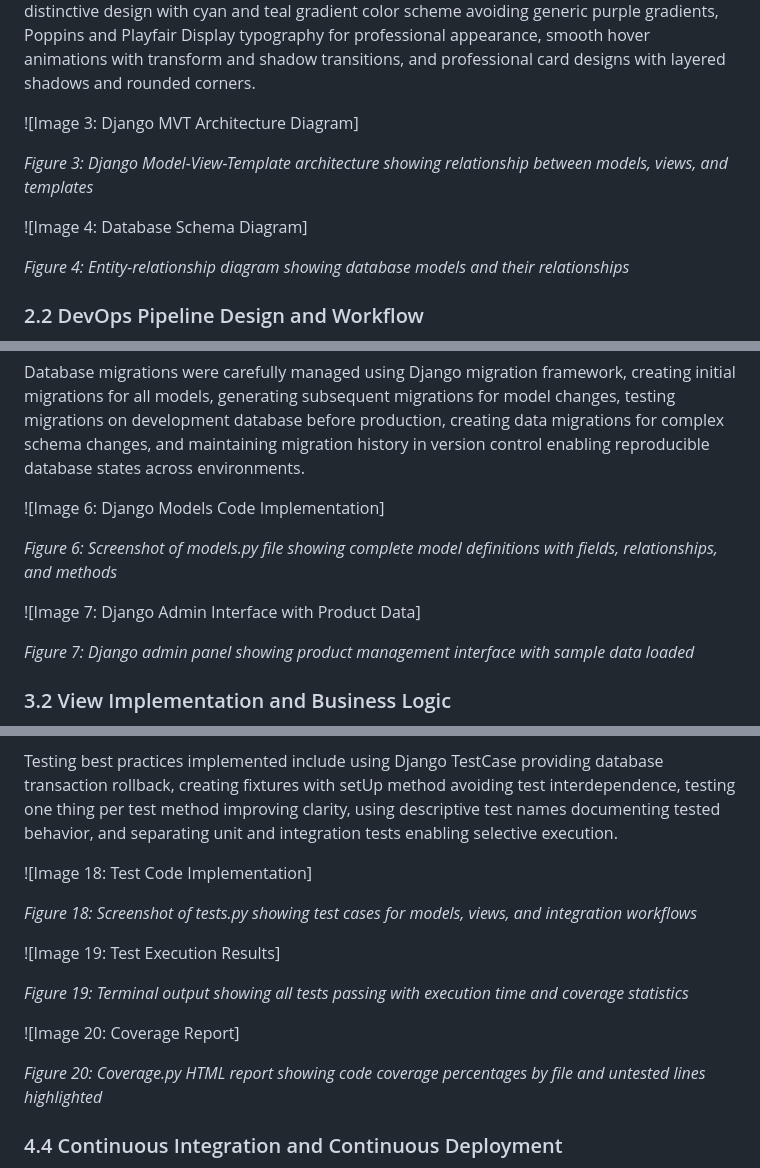
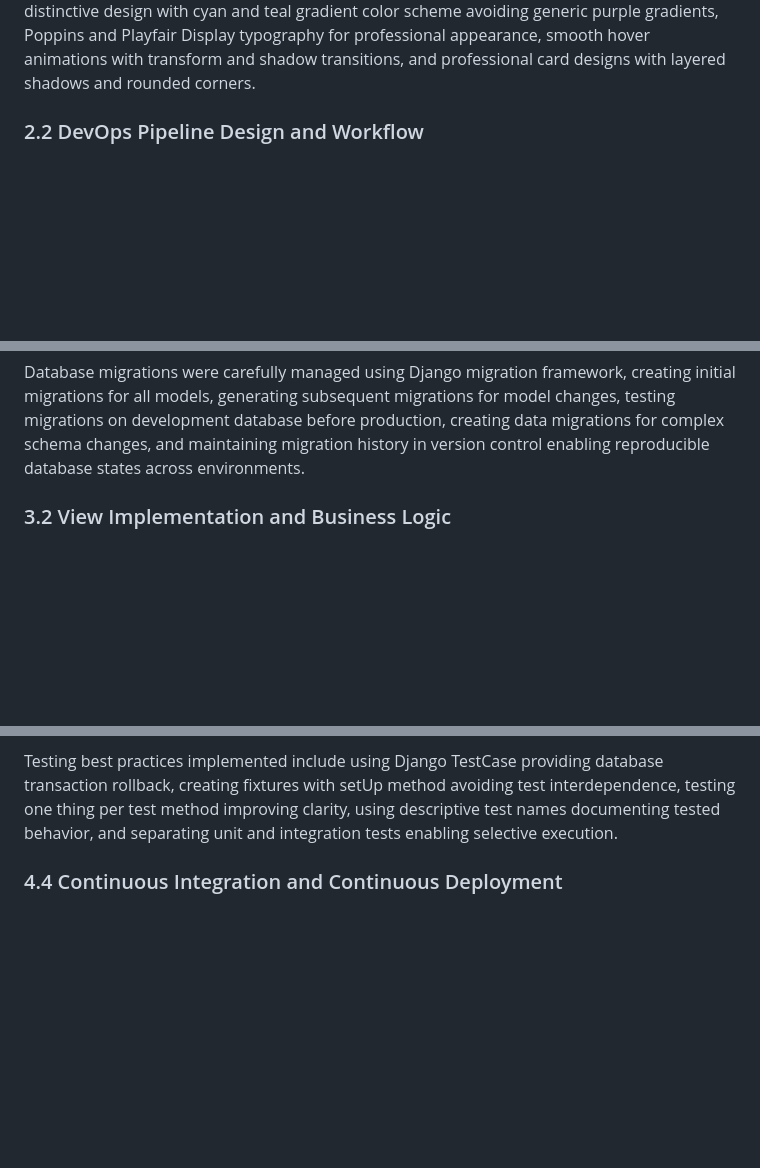
Before and after one commit to zaighumhasaan/ipswitch_retail_store, a Markdown page: docs/CASE_STUDY_REPORT.md, 3 parts joined by grey strips. Rendered like a GitHub page; blank space fills up the shorter version.

```diff
--- a/docs/CASE_STUDY_REPORT.md
+++ b/docs/CASE_STUDY_REPORT.md
@@ -77,13 +72,7 @@ The View layer implements application logic through eleven views handling comple
 
 The Template layer provides presentation logic using eight responsive templates implementing professional user interface. Templates use Bootstrap 5 component library for responsive grid layouts, form controls, navigation components, and utility classes. Custom CSS implements distinctive design with cyan and teal gradient color scheme avoiding generic purple gradients, Poppins and Playfair Display typography for professional appearance, smooth hover animations with transform and shadow transitions, and professional card designs with layered shadows and rounded corners.
 
-![Image 3: Django MVT Architecture Diagram]
 
-*Figure 3: Django Model-View-Template architecture showing relationship between models, views, and templates*
-
-![Image 4: Database Schema Diagram]
-
-*Figure 4: Entity-relationship diagram showing database models and their relationships*
 
 ### 2.2 DevOps Pipeline Design and Workflow
 
@@ -127,13 +112,6 @@ The OrderItem model creates historical records preserving transaction details ev
 
 Database migrations were carefully managed using Django migration framework, creating initial migrations for all models, generating subsequent migrations for model changes, testing migrations on development database before production, creating data migrations for complex schema changes, and maintaining migration history in version control enabling reproducible database states across environments.
 
-![Image 6: Django Models Code Implementation]
-
-*Figure 6: Screenshot of models.py file showing complete model definitions with fields, relationships, and methods*
-
-![Image 7: Django Admin Interface with Product Data]
-
-*Figure 7: Django admin panel showing product management interface with sample data loaded*
 
 ### 3.2 View Implementation and Business Logic
 
@@ -259,17 +200,6 @@ Test automation was integrated into CI/CD pipeline ensuring every code change is
 
 Testing best practices implemented include using Django TestCase providing database transaction rollback, creating fixtures with setUp method avoiding test interdependence, testing one thing per test method improving clarity, using descriptive test names documenting tested behavior, and separating unit and integration tests enabling selective execution.
 
-![Image 18: Test Code Implementation]
-
-*Figure 18: Screenshot of tests.py showing test cases for models, views, and integration workflows*
-
-![Image 19: Test Execution Results]
-
-*Figure 19: Terminal output showing all tests passing with execution time and coverage statistics*
-
-![Image 20: Coverage Report]
-
-*Figure 20: Coverage.py HTML report showing code coverage percentages by file and untested lines highlighted*
 
 ### 4.4 Continuous Integration and Continuous Deployment
 
```
Also changed, not shown: other parts of docs/CASE_STUDY_REPORT.md (+4 -61 lines).
